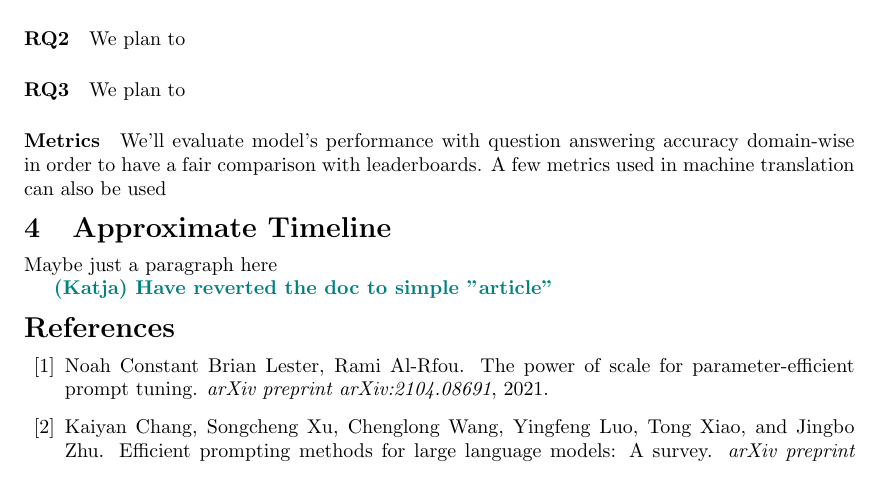
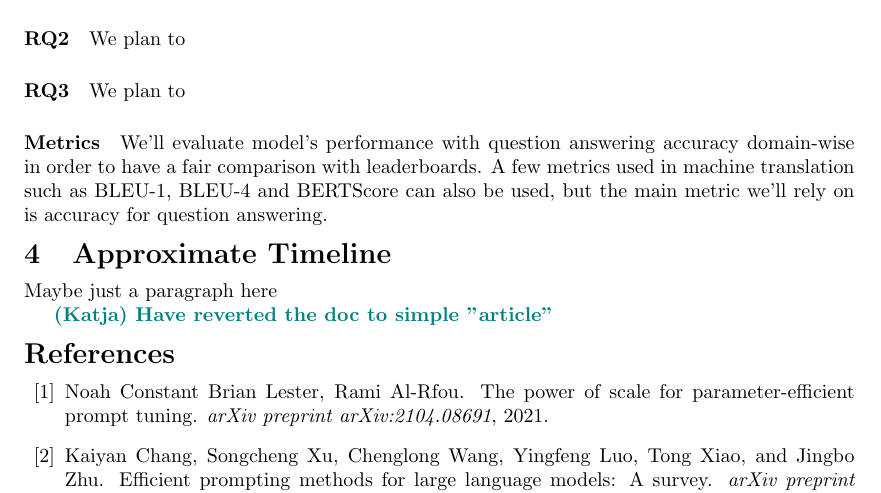
Before and after one commit to katja-kolos/foundation_models, a LaTeX document (docs/proposal/main.tex): part of page 2 of 3, cut so that both start at the same text. Compiled offline with pdfLaTeX.

Commit message:
Update main.tex

```diff
--- a/docs/proposal/main.tex
+++ b/docs/proposal/main.tex
@@ -74,7 +74,7 @@ We plan to
 We plan to
 
 \paragraph{Metrics}
-We'll evaluate model's performance with question answering accuracy domain-wise in order to have a fair comparison with leaderboards. A few metrics used in machine translation can also be used
+We'll evaluate model's performance with question answering accuracy domain-wise in order to have a fair comparison with leaderboards. A few metrics used in machine translation such as BLEU-1, BLEU-4 and BERTScore can also be used, but the main metric we'll rely on is accuracy for question answering.
 
 \section{Approximate Timeline}
 Maybe just a paragraph here
```
